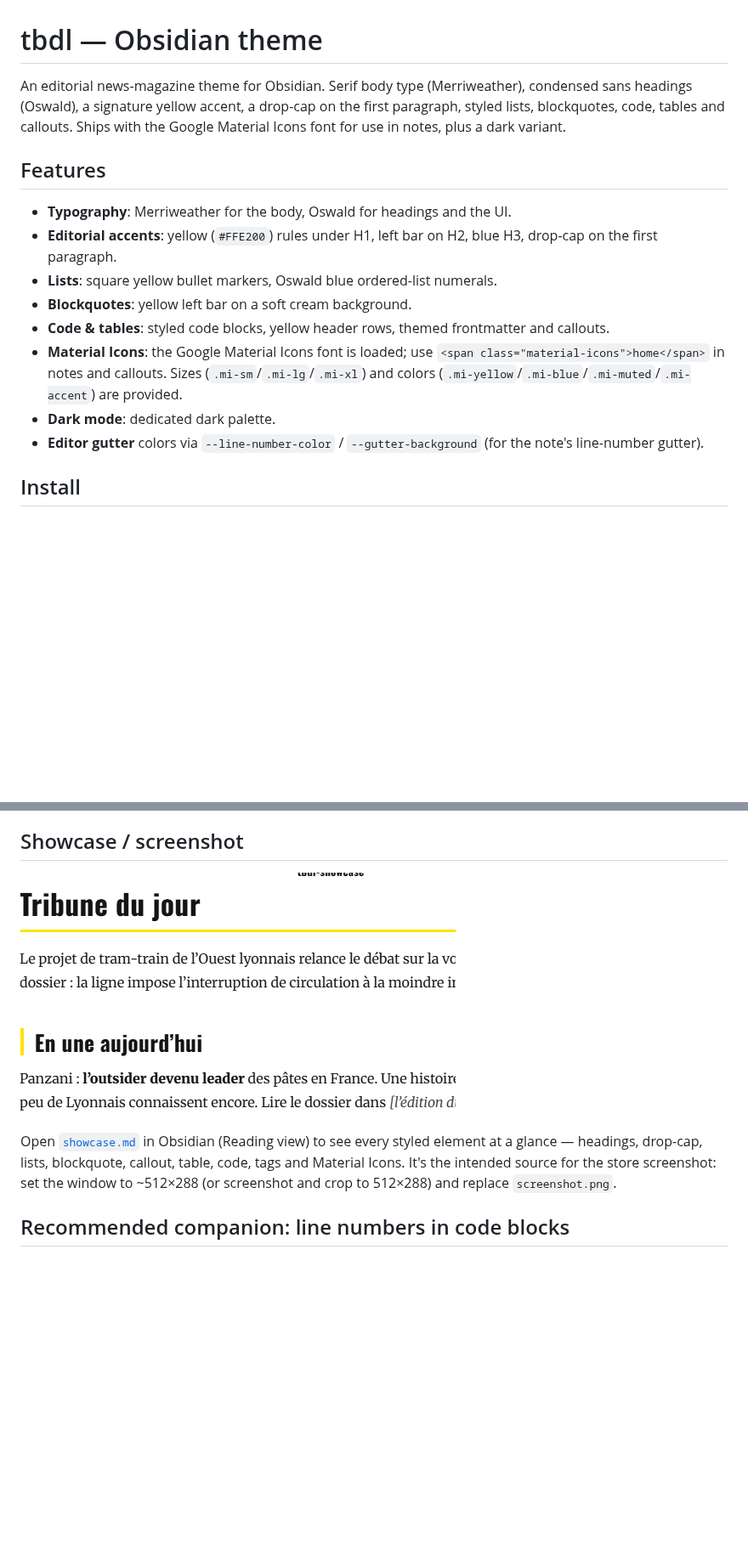
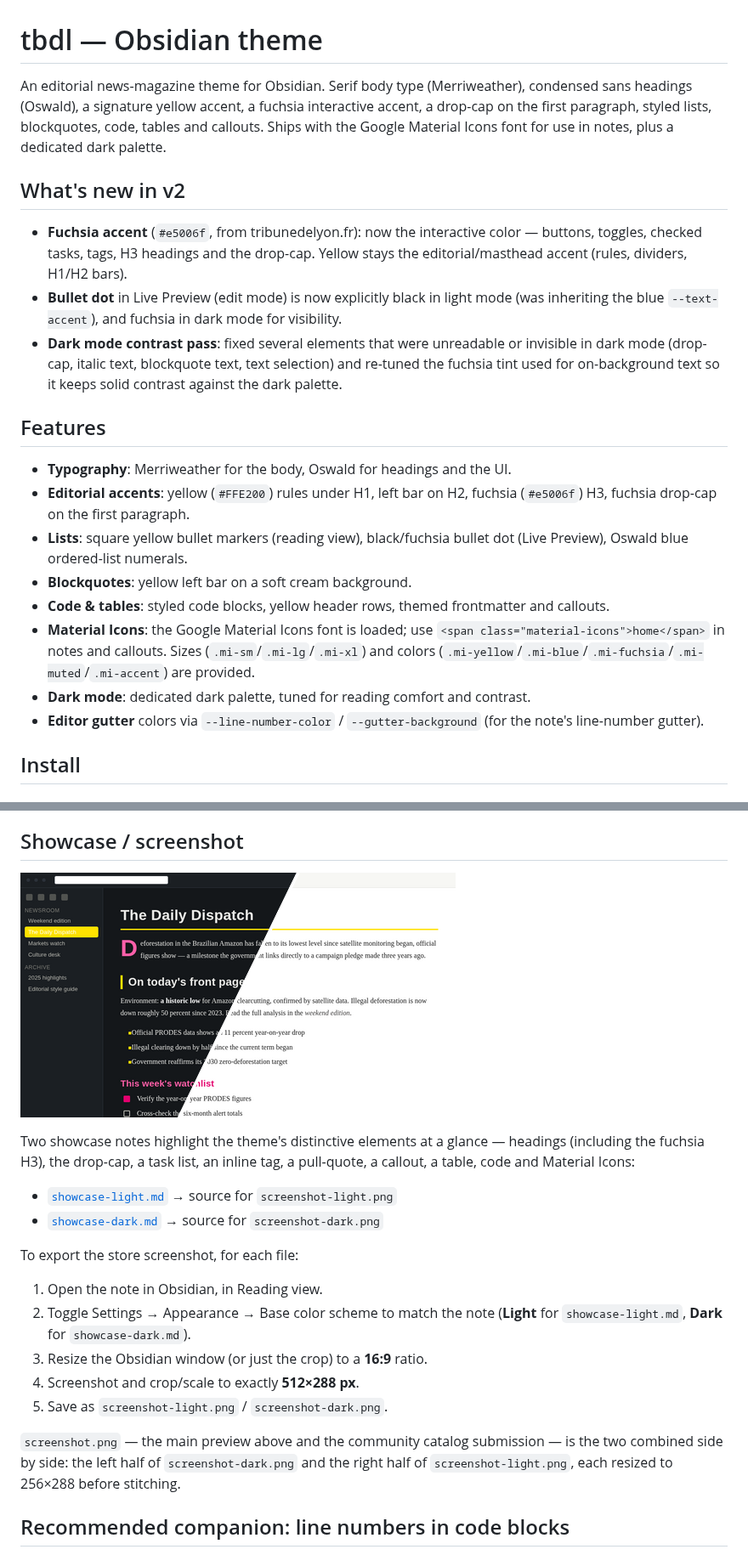
Before and after one commit to ledokter/obsidian-tbdl-theme, a Markdown page: README.md, 2 parts joined by grey strips. Shown at 85% size. GitHub-like rendering; pictures changed too: screenshot.png; blank space fills up the shorter version.

```diff
--- a/README.md
+++ b/README.md
@@ -1,16 +1,22 @@
 # tbdl — Obsidian theme
 
-An editorial news-magazine theme for Obsidian. Serif body type (Merriweather), condensed sans headings (Oswald), a signature yellow accent, a drop-cap on the first paragraph, styled lists, blockquotes, code, tables and callouts. Ships with the Google Material Icons font for use in notes, plus a dark variant.
+An editorial news-magazine theme for Obsidian. Serif body type (Merriweather), condensed sans headings (Oswald), a signature yellow accent, a fuchsia interactive accent, a drop-cap on the first paragraph, styled lists, blockquotes, code, tables and callouts. Ships with the Google Material Icons font for use in notes, plus a dedicated dark palette.
+
+## What's new in v2
+
+- **Fuchsia accent** (`#e5006f`, from tribunedelyon.fr): now the interactive color — buttons, toggles, checked tasks, tags, H3 headings and the drop-cap. Yellow stays the editorial/masthead accent (rules, dividers, H1/H2 bars).
+- **Bullet dot** in Live Preview (edit mode) is now explicitly black in light mode (was inheriting the blue `--text-accent`), and fuchsia in dark mode for visibility.
+- **Dark mode contrast pass**: fixed several elements that were unreadable or invisible in dark mode (drop-cap, italic text, blockquote text, text selection) and re-tuned the fuchsia tint used for on-background text so it keeps solid contrast against the dark palette.
 
 ## Features
 
 - **Typography**: Merriweather for the body, Oswald for headings and the UI.
-- **Editorial accents**: yellow (`#FFE200`) rules under H1, left bar on H2, blue H3, drop-cap on the first paragraph.
-- **Lists**: square yellow bullet markers, Oswald blue ordered-list numerals.
+- **Editorial accents**: yellow (`#FFE200`) rules under H1, left bar on H2, fuchsia (`#e5006f`) H3, fuchsia drop-cap on the first paragraph.
+- **Lists**: square yellow bullet markers (reading view), black/fuchsia bullet dot (Live Preview), Oswald blue ordered-list numerals.
 - **Blockquotes**: yellow left bar on a soft cream background.
 - **Code & tables**: styled code blocks, yellow header rows, themed frontmatter and callouts.
-- **Material Icons**: the Google Material Icons font is loaded; use `<span class="material-icons">home</span>` in notes and callouts. Sizes (`.mi-sm`/`.mi-lg`/`.mi-xl`) and colors (`.mi-yellow`/`.mi-blue`/`.mi-muted`/`.mi-accent`) are provided.
-- **Dark mode**: dedicated dark palette.
+- **Material Icons**: the Google Material Icons font is loaded; use `<span class="material-icons">home</span>` in notes and callouts. Sizes (`.mi-sm`/`.mi-lg`/`.mi-xl`) and colors (`.mi-yellow`/`.mi-blue`/`.mi-fuchsia`/`.mi-muted`/`.mi-accent`) are provided.
+- **Dark mode**: dedicated dark palette, tuned for reading comfort and contrast.
 - **Editor gutter** colors via `--line-number-color` / `--gutter-background` (for the note's line-number gutter).
 
 ## Install
@@ -28,5 +34,18 @@ Copy `manifest.json` and `theme.css` into `<vault>/.obsidian/themes/tbdl/`, then
 
-Open [`showcase.md`](showcase.md) in Obsidian (Reading view) to see every styled element at a glance — headings, drop-cap, lists, blockquote, callout, table, code, tags and Material Icons. It's the intended source for the store screenshot: set the window to ~512×288 (or screenshot and crop to 512×288) and replace `screenshot.png`.
+Two showcase notes highlight the theme's distinctive elements at a glance — headings (including the fuchsia H3), the drop-cap, a task list, an inline tag, a pull-quote, a callout, a table, code and Material Icons:
+
+- [`showcase-light.md`](showcase-light.md) → source for `screenshot-light.png`
+- [`showcase-dark.md`](showcase-dark.md) → source for `screenshot-dark.png`
+
+To export the store screenshot, for each file:
+
+1. Open the note in Obsidian, in Reading view.
+2. Toggle Settings → Appearance → Base color scheme to match the note (**Light** for `showcase-light.md`, **Dark** for `showcase-dark.md`).
+3. Resize the Obsidian window (or just the crop) to a **16:9** ratio.
+4. Screenshot and crop/scale to exactly **512×288 px**.
+5. Save as `screenshot-light.png` / `screenshot-dark.png`.
+
+`screenshot.png` — the main preview above and the community catalog submission — is the two combined side by side: the left half of `screenshot-dark.png` and the right half of `screenshot-light.png`, each resized to 256×288 before stitching.
 
 ## Recommended companion: line numbers in code blocks
 
```
Also changed, not shown: other parts of README.md (+1 -1 lines), showcase-dark.md (added, +53 -0 lines), showcase-light.md (added, +53 -0 lines), showcase.md (deleted, +0 -45 lines), screenshot-dark.png (added), screenshot-light.png (added), 2 other files.
